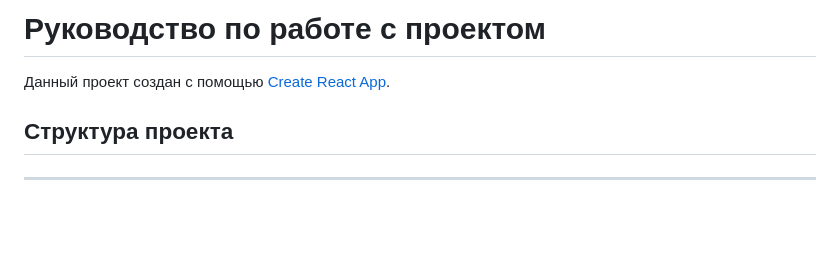
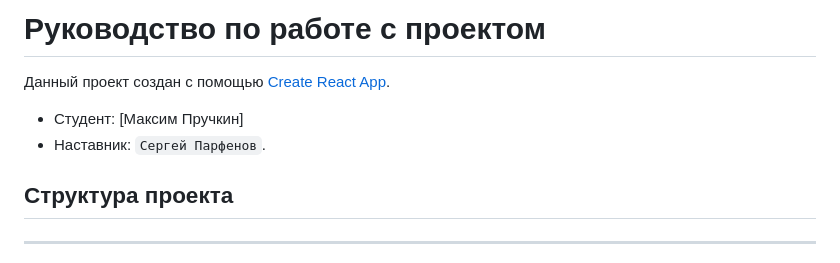
Before and after one commit to Apocalipso/614625-what-to-watch-2, a Markdown page: Readme.md, the part around the change. Drawn GitHub-style; blank space fills up the shorter version.

Commit message:
задание готово

```diff
--- a/Readme.md
+++ b/Readme.md
@@ -1,6 +1,9 @@
 # Руководство по работе с проектом
 
 Данный проект создан с помощью [Create React App](https://github.com/facebook/create-react-app).
+
+* Студент: [Максим Пручкин]
+* Наставник: `Сергей Парфенов`.
 
 ## Структура проекта
 
```
